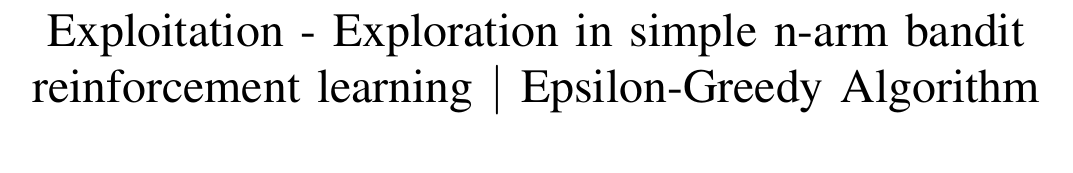
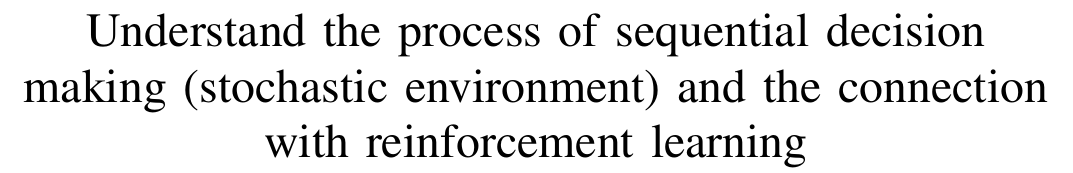
Before and after one commit to JARVIS-codebase/LAB-10, a LaTeX paper (10.tex): part of page 1 of 3, cut at the place of the change, the shorter picture padded with empty space. Compiled offline with pdfLaTeX.

Commit message:
Update 10.tex

```diff
--- a/10.tex
+++ b/10.tex
@@ -10,8 +10,7 @@
 \graphicspath{{./images/}}
 
 \begin{document}
-\title{Exploitation - Exploration in simple n-arm
-bandit reinforcement learning $|$ Epsilon-Greedy Algorithm}
+\title{Understand the process of sequential decision making (stochastic environment) and the connection with reinforcement learning}
 % author names and affiliations
 \author{\IEEEauthorblockN{Mukesh Vaishnav}
 \IEEEauthorblockA{202051196}
```
